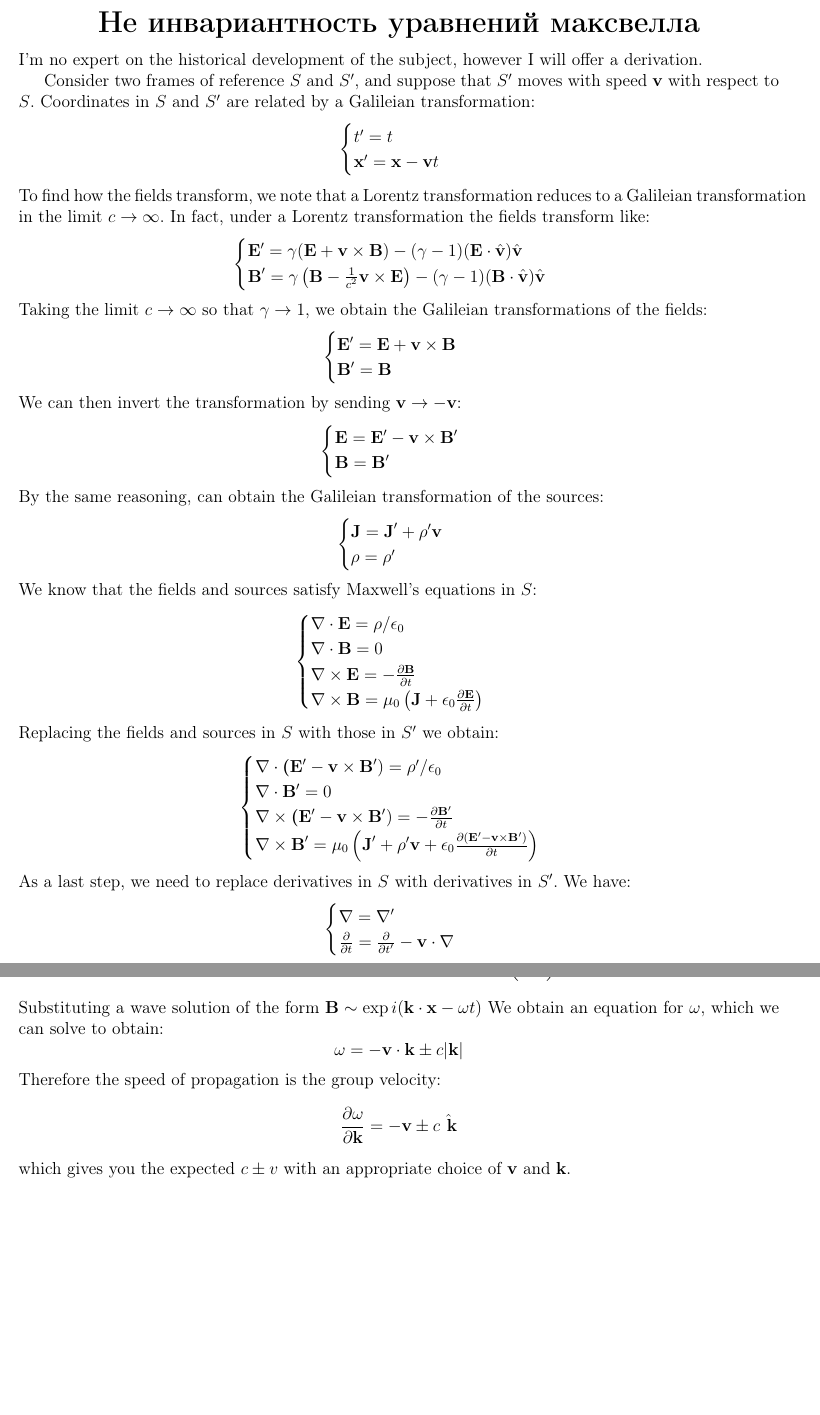
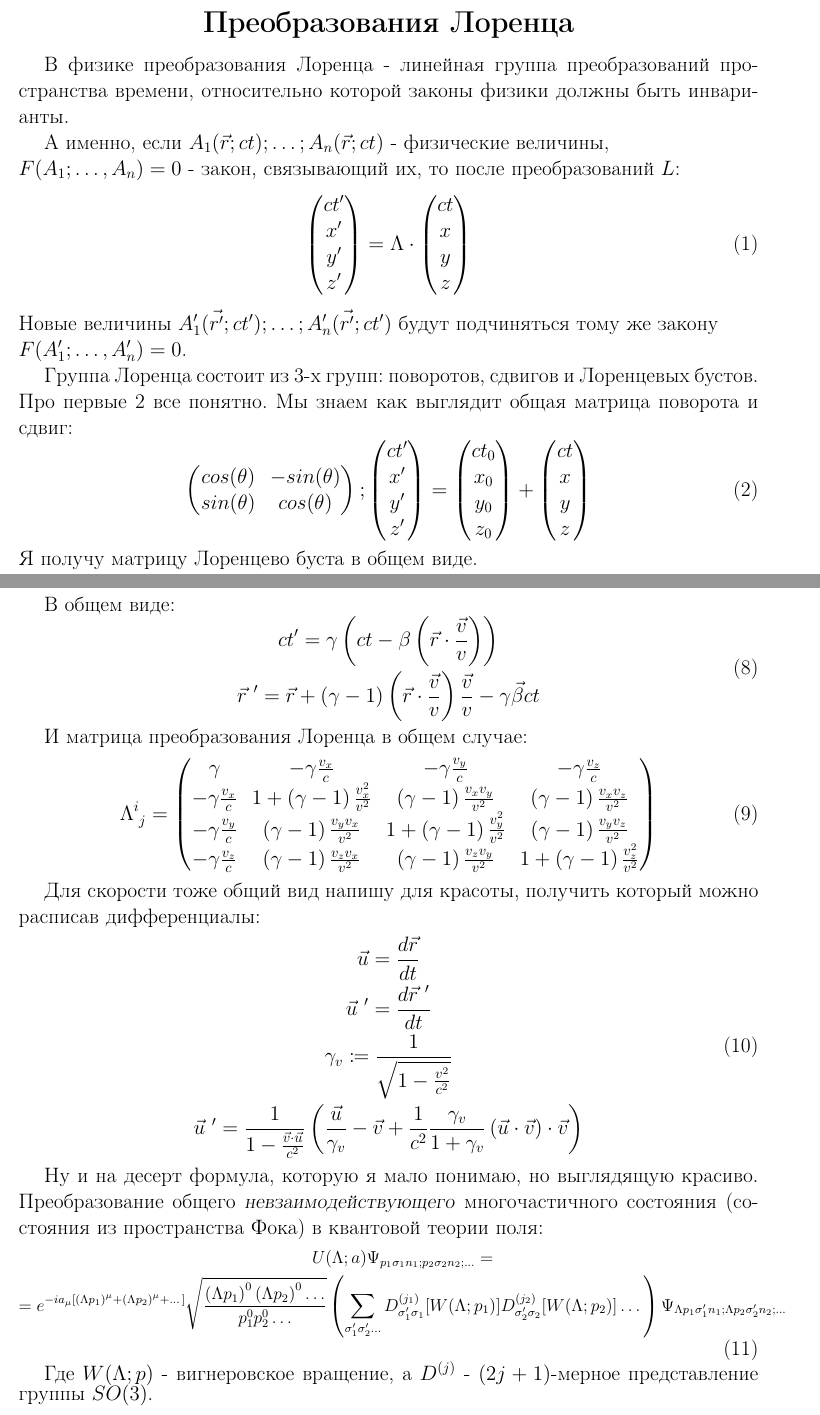
Before and after one commit to drakanoy/laby_fizika, a LaTeX document (src/main.tex): two parts of pages 1 and 2 of 2, joined at a grey line, cut at the place of the change, the shorter picture padded with empty space. Compiled offline with pdfLaTeX.

Commit message:
Преобразования Лоренца

```diff
--- a/src/main.tex
+++ b/src/main.tex
@@ -8,7 +8,7 @@
 \usepackage[utf8]{inputenc}
 \usepackage[T2A]{fontenc}
 \usepackage[english, russian]{babel}
-\usepackage[a4paper, includefoot, left=1.5cm, right=1cm, top=1cm, bottom=1.5cm, headsep=1cm, footskip=1cm]{geometry}
+\usepackage[a4paper, includefoot, left=1.5cm, right=1.5cm, top=1cm, bottom=1.5cm, headsep=1cm, footskip=1cm]{geometry}
 \usepackage{makecell}
 \usepackage{amsmath}
 \usepackage{graphicx}
@@ -19,12 +20,58 @@
 
 % Document
 \begin{document}
+\begin{large}
 \begin{center}
-\LARGE \textbf{Не инвариантность уравнений максвелла}
+\LARGE \textbf{Преобразования Лоренца}
 \end{center}
-I'm no expert on the historical development of the subject, however I will offer a derivation.
-
-Consider two frames of reference $S$ and $S'$, and suppose that $S'$ moves with speed $\textbf v$ with respect to $S$. Coordinates in $S$ and $S'$ are related by a Galileian transformation: $$\begin{cases} t' = t \\ \textbf x' = \textbf x-\textbf vt\end{cases}$$ To find how the fields transform, we note that a Lorentz transformation reduces to a Galileian transformation in the limit $c \to \infty$. In fact, under a Lorentz transformation the fields transform like: $$ \begin{cases} \textbf E' = \gamma (\textbf E + \textbf v \times \textbf B) - (\gamma-1) (\textbf E \cdot \hat{\textbf{v}}) \hat{\textbf{v}}\\ \textbf B' = \gamma \left(\textbf B - \frac{1}{c^2}\textbf v \times \textbf E \right) - (\gamma-1) (\textbf B \cdot \hat{\textbf{v}}) \hat{\textbf{v}}\\ \end{cases}$$ Taking the limit $c\to \infty$ so that $\gamma\to 1$, we obtain the Galileian transformations of the fields: $$ \begin{cases} \textbf E' = \textbf E + \textbf v \times \textbf B\\ \textbf B' = \textbf B\\ \end{cases}$$ We can then invert the transformation by sending $\textbf v \to -\textbf v$: $$ \begin{cases} \textbf E = \textbf E' - \textbf v \times \textbf B'\\ \textbf B = \textbf B'\\ \end{cases}$$ By the same reasoning, can obtain the Galileian transformation of the sources: $$ \begin{cases} \textbf J = \textbf J' + \rho' \textbf v\\ \rho = \rho'\\ \end{cases}$$ We know that the fields and sources satisfy Maxwell's equations in $S$: $$ \begin{cases} \nabla \cdot \textbf E = \rho/\epsilon_0\\ \nabla \cdot \textbf B = 0\\ \nabla \times \textbf E = -\frac{\partial \textbf B}{\partial t}\\ \nabla \times \textbf B = \mu_0 \left(\textbf J +\epsilon_0 \frac{\partial \textbf E}{\partial t} \right)\\ \end{cases}$$ Replacing the fields and sources in $S$ with those in $S'$ we obtain: $$ \begin{cases} \nabla \cdot \textbf (\textbf E' - \textbf v \times \textbf B') = \rho'/\epsilon_0\\ \nabla \cdot \textbf B' = 0\\ \nabla \times \textbf (\textbf E' - \textbf v \times \textbf B') = -\frac{\partial \textbf B'}{\partial t}\\ \nabla \times \textbf B' = \mu_0 \left(\textbf J' + \rho' \textbf v +\epsilon_0 \frac{\partial (\textbf E' - \textbf v \times \textbf B')}{\partial t} \right)\\ \end{cases}$$ As a last step, we need to replace derivatives in $S$ with derivatives in $S'$. We have: $$\begin{cases} \nabla = \nabla' \\ \frac{\partial }{\partial t} = \frac{\partial }{\partial t'} - \textbf v \cdot \nabla\end{cases}$$ Substituting and removing the primes and using vector calculus, we obtain: $$ \begin{cases} \nabla \cdot \textbf E + \textbf v \cdot (\nabla \times \textbf B) = \rho/\epsilon_0\\ \nabla \cdot \textbf B = 0\\ \nabla \times \textbf E = -\frac{\partial \textbf B}{\partial t}\\ \nabla \times \textbf B = \mu_0 \left(\textbf J + \rho \textbf v +\epsilon_0 \frac{\partial}{\partial t}( \textbf E - \textbf v \times \textbf B) - \epsilon_0 \textbf v \cdot \nabla (\textbf E - \textbf v \times \textbf B) \right)\\ \end{cases}$$
-
-In a vacuum, we can take the curl of the fourth equation to obtain: $$c^2\nabla^2 \textbf B = \frac{\partial^2 \textbf B}{\partial t^2} + (\textbf v \cdot \nabla)^2 \textbf B - 2 \textbf v \cdot \nabla \left(\frac{\partial \textbf B}{\partial t}\right)$$ Substituting a wave solution of the form $\textbf B \sim \exp{i(\textbf k \cdot \textbf x -\omega t)}$ We obtain an equation for $\omega$, which we can solve to obtain: $$\omega = -\textbf v \cdot \textbf k \pm c |\textbf k|$$ Therefore the speed of propagation is the group velocity: $$\frac{\partial \omega}{\partial \textbf k} = -\textbf v \pm c \hat{\textbf{ k}}$$ which gives you the expected $c\pm v$ with an appropriate choice of $\textbf v$ and $\textbf k$.
-
+\par В физике преобразования Лоренца - линейная группа преобразований пространства времени,
+относительно которой законы физики должны быть инварианты.
+\par А именно, если $A_1(\vec{r}; ct); \dots; A_n(\vec{r}; ct)$ - физические величины,
+\newline $F(A_1; \dots, A_n) = 0$ - закон, связывающий их, то после преобразований $L$:
+    \begin{equation}
+        \begin{pmatrix}
+            ct'\\
+            x'\\
+            y'\\
+            z'
+        \end{pmatrix}
+        = \Lambda \cdot
+        \begin{pmatrix}
+            ct\\
+            x\\
+            y\\
+            z
+        \end{pmatrix}
+    \end{equation}
+Новые величины $A'_1(\vec{r'}; ct'); \dots; A'_n(\vec{r'}; ct')$ будут подчиняться тому же закону
+\newline $F(A'_1; \dots, A'_n) = 0$.
+    \par Группа Лоренца состоит из 3-х групп: поворотов, сдвигов и Лоренцевых бустов.
+    Про первые 2 все понятно. Мы знаем как выглядит общая матрица поворота и сдвиг:
+    \begin{equation}
+        \begin{pmatrix}
+            cos(\theta) & -sin(\theta)\\
+            sin(\theta) & cos(\theta)
+        \end{pmatrix};
+        \begin{pmatrix}
+            ct'\\
+            x'\\
+            y'\\
+            z'
+        \end{pmatrix}
+        =
+        \begin{pmatrix}
+            ct_0\\
+            x_0\\
+            y_0\\
+            z_0
+        \end{pmatrix}
+        +
+        \begin{pmatrix}
+            ct\\
+            x\\
+            y\\
+            z
+        \end{pmatrix}
+    \end{equation}
+    Я получу матрицу Лоренцево буста в общем виде.
+    \par Всем достаточно хорошо известна эта матрица в случае сонаправленности скорости с одной из осей (например х):
@@ -30,0 +112 @@ In a vacuum, we can take the curl of the fourth equation to obtain: $$c^2\nabla^
+    \end{equation}
@@ -31 +121,38 @@ In a vacuum, we can take the curl of the fourth equation to obtain: $$c^2\nabla^
+    \par В общем виде:
+    \begin{equation}
+    \begin{gathered}
+        ct' = \gamma \left( ct - \beta \left(\vec{r} \cdot \frac{\vec{v}}{v}\right)  \right) \\
+        \vec{r}\text{ }' = \vec{r} + \left( \gamma - 1 \right)\left(\vec{r} \cdot \frac{\vec{v}}{v}\right) \frac{\vec{v}}{v} - \gamma\vec{\beta}ct
+    \end{gathered}
+    \end{equation}
+    \par И матрица преобразования Лоренца в общем случае:
+    \begin{equation}
+        \Lambda^i_{\text{ }j} =
+        \begin{pmatrix}
+            \gamma & -\gamma\frac{v_x}{c} & -\gamma\frac{v_y}{c} & -\gamma\frac{v_z}{c}\\
+            -\gamma\frac{v_x}{c} & 1 + \left( \gamma - 1 \right)\frac{v_x^2}{v^2} & \left( \gamma - 1 \right)\frac{v_x v_y}{v^2} & \left( \gamma - 1 \right)\frac{v_x v_z}{v^2} \\
+            -\gamma\frac{v_y}{c} & \left( \gamma - 1 \right)\frac{v_y v_x}{v^2} & 1 + \left( \gamma - 1 \right)\frac{v_y^2}{v^2} & \left( \gamma - 1 \right)\frac{v_y v_z}{v^2} \\
+            -\gamma\frac{v_z}{c} & \left( \gamma - 1 \right)\frac{v_z v_x}{v^2} & \left( \gamma - 1 \right)\frac{v_z v_y}{v^2} & 1 + \left( \gamma - 1 \right)\frac{v_z^2}{v^2}
+        \end{pmatrix}
+    \end{equation}
+    \par Для скорости тоже общий вид напишу для красоты, получить который можно расписав дифференциалы:
+    \begin{equation}
+    \begin{gathered}
+        \vec{u} = \frac{d\vec{r}}{dt} \\
+        \vec{u}\text{ }' = \frac{d\vec{r}\text{ }'}{dt} \\
+        \gamma_v \coloneqq \frac{1}{\sqrt{1 - \frac{v^2}{c^2}}} \\
+        \vec{u}\text{ }' = \frac{1}{1 - \frac{\vec{v} \cdot \vec{u}}{c^2}}\left( \frac{\vec{u}}{\gamma_v} -\vec{v} + \frac{1}{c^2}\frac{\gamma_v}{1 + \gamma_v}\left( \vec{u} \cdot \vec{v} \right) \cdot \vec{v} \right)
+    \end{gathered}
+    \end{equation}
+    \par Ну и на десерт формула, которую я мало понимаю, но выглядящую красиво. Преобразование общего \textsl{невзаимодействующего} многочастичного состояния (состояния из пространства Фока) в квантовой теории поля:
+    \begin{equation}
+    \begin{normalsize}
+    \begin{gathered}
+        U(\Lambda; a)\Psi_{p_1\sigma_1 n_1;p_2\sigma_2 n_2;\dots} = \\
+        = e^{-ia_\mu\left[ \left( \Lambda p_1 \right)^\mu + \left( \Lambda p_2 \right)^\mu + \dots \right]}\sqrt{\frac{\left( \Lambda p_1 \right)^0 \left( \Lambda p_2 \right)^0 \dots}{p_1^0 p_2^0 \dots}}\left( \sum\limits_{\sigma'_1 \sigma'_2 \dots} D_{\sigma'_1 \sigma_1}^{(j_1)}[W(\Lambda; p_1)] D_{\sigma'_2 \sigma_2}^{(j_2)}[W(\Lambda; p_2)] \dots\right)\Psi_{\Lambda p_1\sigma'_1 n_1;\Lambda p_2\sigma'_2 n_2;\dots}
+    \end{gathered}
+    \end{normalsize}
+    \end{equation}
+    \par Где $W(\Lambda; p)$ - вигнеровское вращение, a $D^{(j)}$ - $(2 j + 1)$-мерное представление группы $SO(3)$.
+\end{large}
 \end{document}
```
Also changed, not shown: out/main.pdf, src/main.tex (43 more changed lines), 2 other files.
